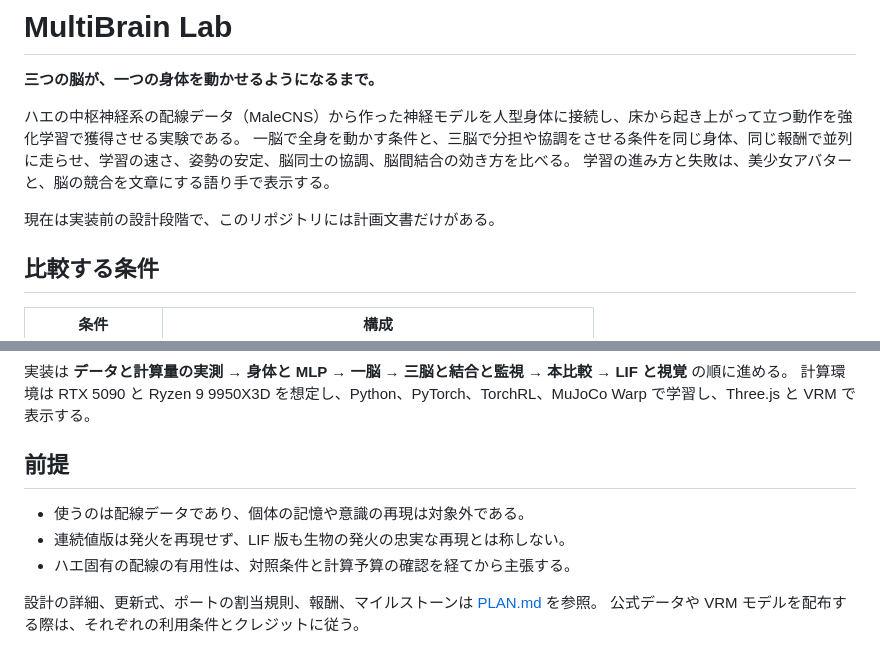
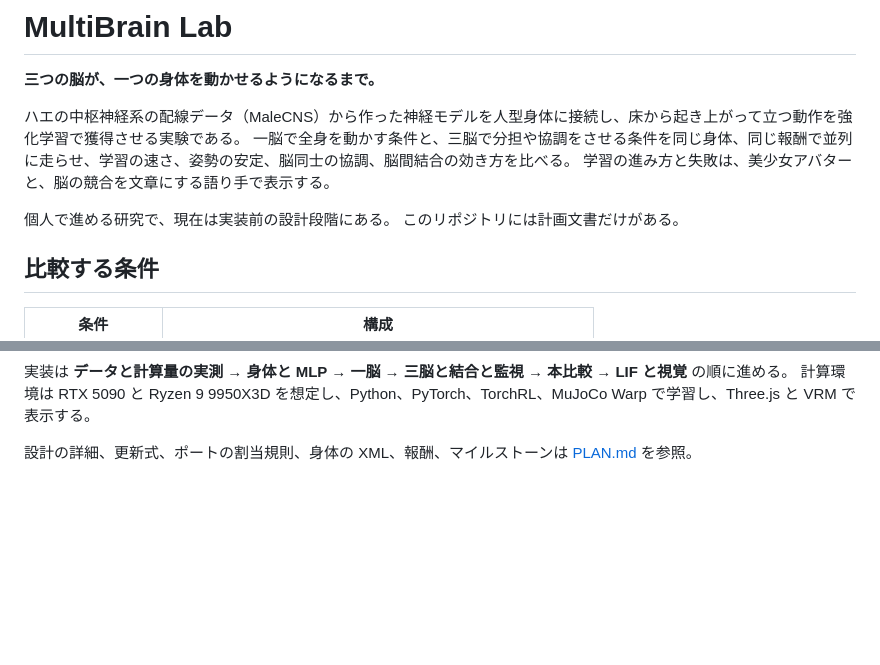
Before and after one commit to TF0119/multibrain-lab, a Markdown page: README.md, 2 parts joined by grey strips. Drawn GitHub-style; blank space fills up the shorter version.

```diff
--- a/README.md
+++ b/README.md
@@ -6,7 +6,8 @@
 一脳で全身を動かす条件と、三脳で分担や協調をさせる条件を同じ身体、同じ報酬で並列に走らせ、学習の速さ、姿勢の安定、脳同士の協調、脳間結合の効き方を比べる。
 学習の進み方と失敗は、美少女アバターと、脳の競合を文章にする語り手で表示する。
 
-現在は実装前の設計段階で、このリポジトリには計画文書だけがある。
+個人で進める研究で、現在は実装前の設計段階にある。
+このリポジトリには計画文書だけがある。
 
 ## 比較する条件
 
@@ -46,11 +47,4 @@
 実装は **データと計算量の実測 → 身体と MLP → 一脳 → 三脳と結合と監視 → 本比較 → LIF と視覚** の順に進める。
 計算環境は RTX 5090 と Ryzen 9 9950X3D を想定し、Python、PyTorch、TorchRL、MuJoCo Warp で学習し、Three.js と VRM で表示する。
 
-## 前提
-
-- 使うのは配線データであり、個体の記憶や意識の再現は対象外である。
-- 連続値版は発火を再現せず、LIF 版も生物の発火の忠実な再現とは称しない。
-- ハエ固有の配線の有用性は、対照条件と計算予算の確認を経てから主張する。
-
-設計の詳細、更新式、ポートの割当規則、報酬、マイルストーンは [PLAN.md](PLAN.md) を参照。
-公式データや VRM モデルを配布する際は、それぞれの利用条件とクレジットに従う。
+設計の詳細、更新式、ポートの割当規則、身体の XML、報酬、マイルストーンは [PLAN.md](PLAN.md) を参照。
```
Also changed, not shown: PLAN.md (+11 -20 lines).
